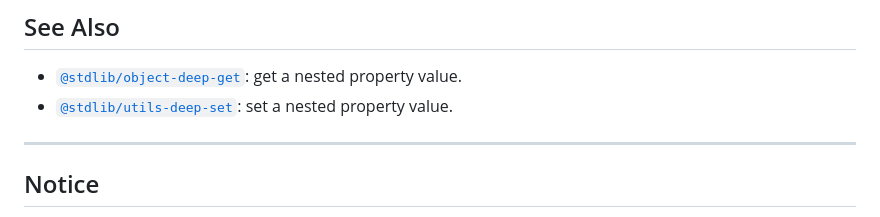
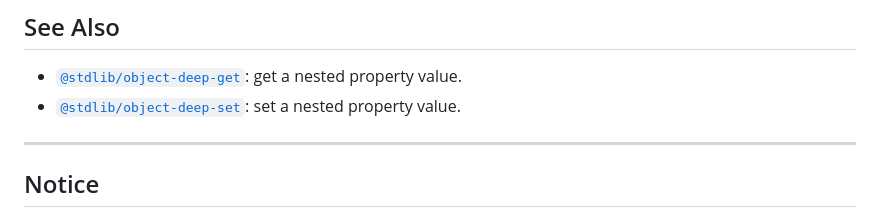
Before and after one commit to stdlib-js/utils-deep-pluck, a Markdown page: README.md, the part around one of its changes. Rendered like a GitHub page.

```diff
--- a/README.md
+++ b/README.md
@@ -249,7 +249,7 @@ console.log( out );
 ## See Also
 
 -   <span class="package-name">[`@stdlib/object-deep-get`][@stdlib/object/deep-get]</span><span class="delimiter">: </span><span class="description">get a nested property value.</span>
--   <span class="package-name">[`@stdlib/utils-deep-set`][@stdlib/utils/deep-set]</span><span class="delimiter">: </span><span class="description">set a nested property value.</span>
+-   <span class="package-name">[`@stdlib/object-deep-set`][@stdlib/object/deep-set]</span><span class="delimiter">: </span><span class="description">set a nested property value.</span>
 
 </section>
 
```
Also changed, not shown: other parts of README.md (+1 -1 lines), CHANGELOG.md (+2 -1 lines).
